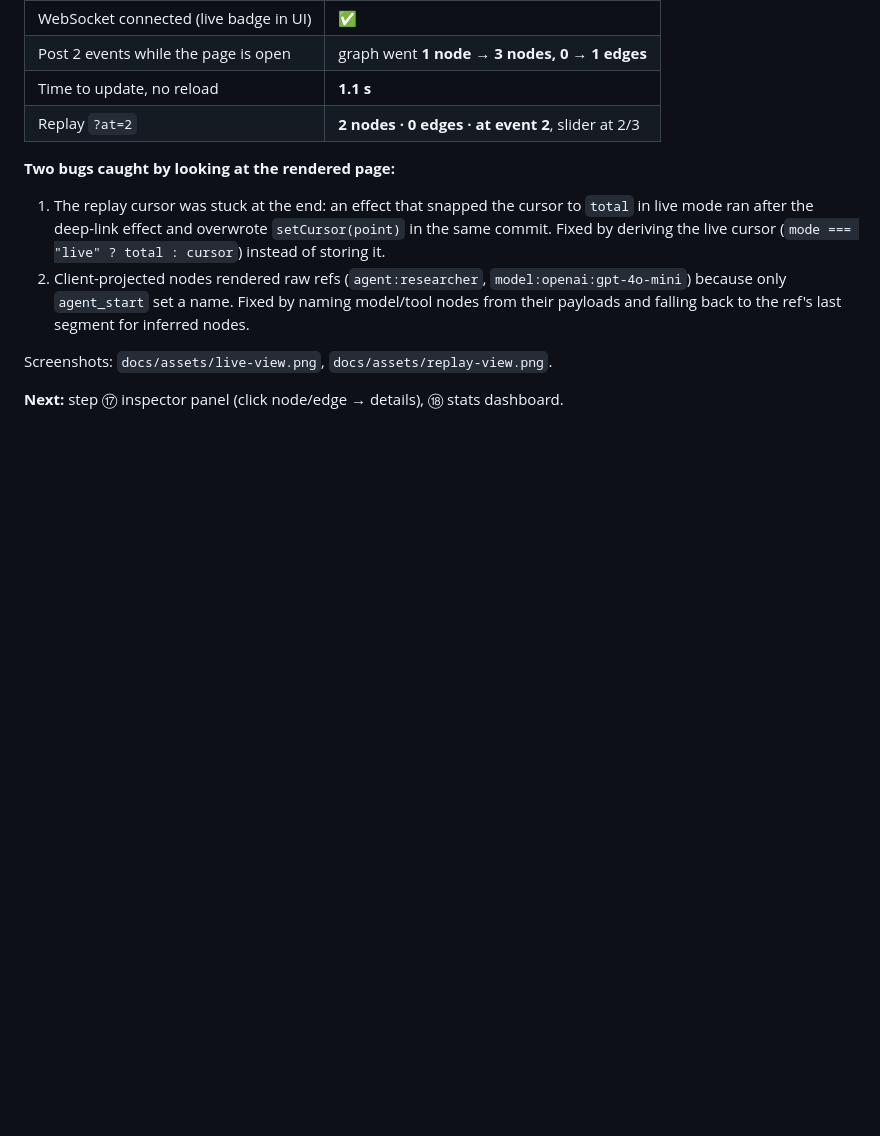
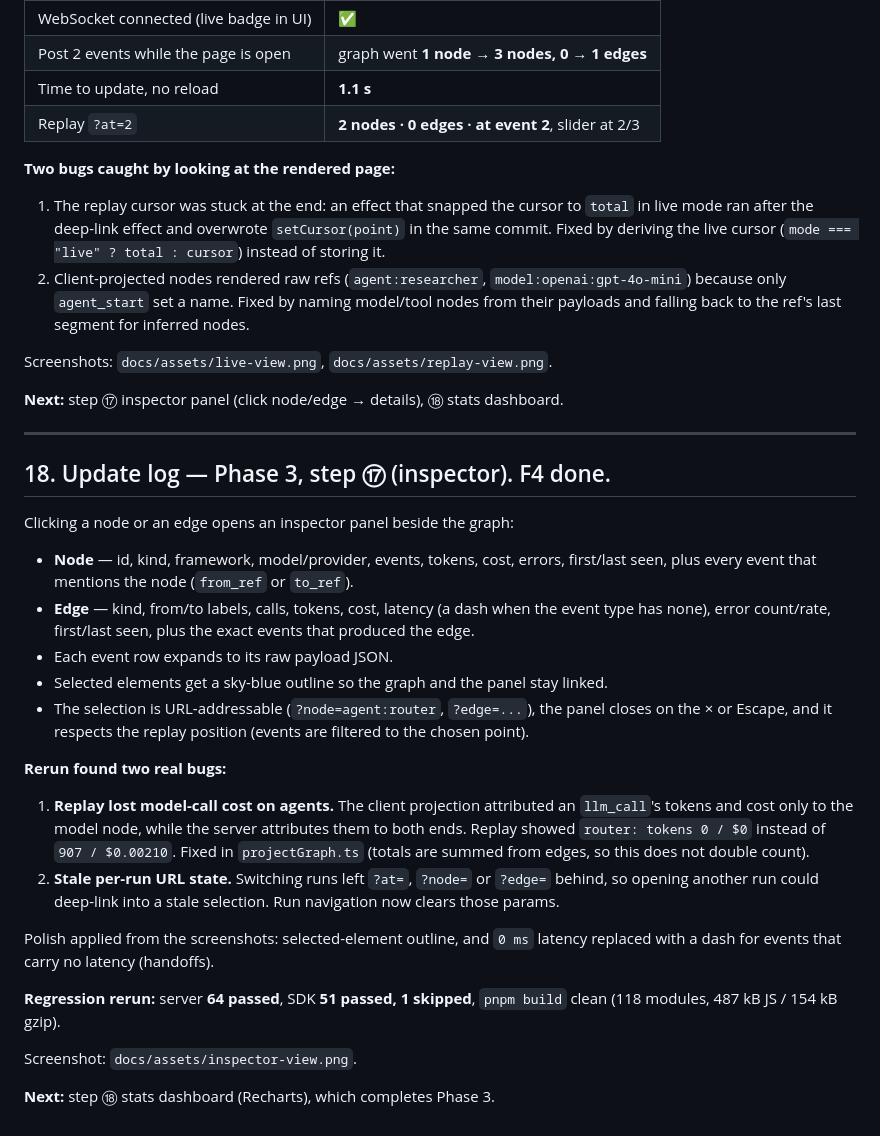
Before and after one commit to bassimramdani01-tech/necto, a Markdown page: docs/HANDOFF.md, the part around the change. GitHub-like rendering; blank space fills up the shorter version.

```diff
--- a/docs/HANDOFF.md
+++ b/docs/HANDOFF.md
@@ -762,3 +762,37 @@ A Live/Replay toggle plus a range slider scrubs through every event; the header
 Screenshots: `docs/assets/live-view.png`, `docs/assets/replay-view.png`.
 
 **Next:** step ⑰ inspector panel (click node/edge → details), ⑱ stats dashboard.
+
+---
+
+## 18. Update log — Phase 3, step ⑰ (inspector). F4 done.
+
+Clicking a node or an edge opens an inspector panel beside the graph:
+
+- **Node** — id, kind, framework, model/provider, events, tokens, cost, errors, first/last seen,
+  plus every event that mentions the node (`from_ref` or `to_ref`).
+- **Edge** — kind, from/to labels, calls, tokens, cost, latency (a dash when the event type has none),
+  error count/rate, first/last seen, plus the exact events that produced the edge.
+- Each event row expands to its raw payload JSON.
+- Selected elements get a sky-blue outline so the graph and the panel stay linked.
+- The selection is URL-addressable (`?node=agent:router`, `?edge=...`), the panel closes on the ×
+  or Escape, and it respects the replay position (events are filtered to the chosen point).
+
+**Rerun found two real bugs:**
+
+1. **Replay lost model-call cost on agents.** The client projection attributed an `llm_call`'s tokens
+   and cost only to the model node, while the server attributes them to both ends. Replay showed
+   `router: tokens 0 / $0` instead of `907 / $0.00210`. Fixed in `projectGraph.ts` (totals are summed
+   from edges, so this does not double count).
+2. **Stale per-run URL state.** Switching runs left `?at=`, `?node=` or `?edge=` behind, so opening
+   another run could deep-link into a stale selection. Run navigation now clears those params.
+
+Polish applied from the screenshots: selected-element outline, and `0 ms` latency replaced with a
+dash for events that carry no latency (handoffs).
+
+**Regression rerun:** server **64 passed**, SDK **51 passed, 1 skipped**, `pnpm build` clean
+(118 modules, 487 kB JS / 154 kB gzip).
+
+Screenshot: `docs/assets/inspector-view.png`.
+
+**Next:** step ⑱ stats dashboard (Recharts), which completes Phase 3.
```
Also changed, not shown: README.md (+4 -1 lines), docs/assets/inspector-view.png (added), 7 other files.
